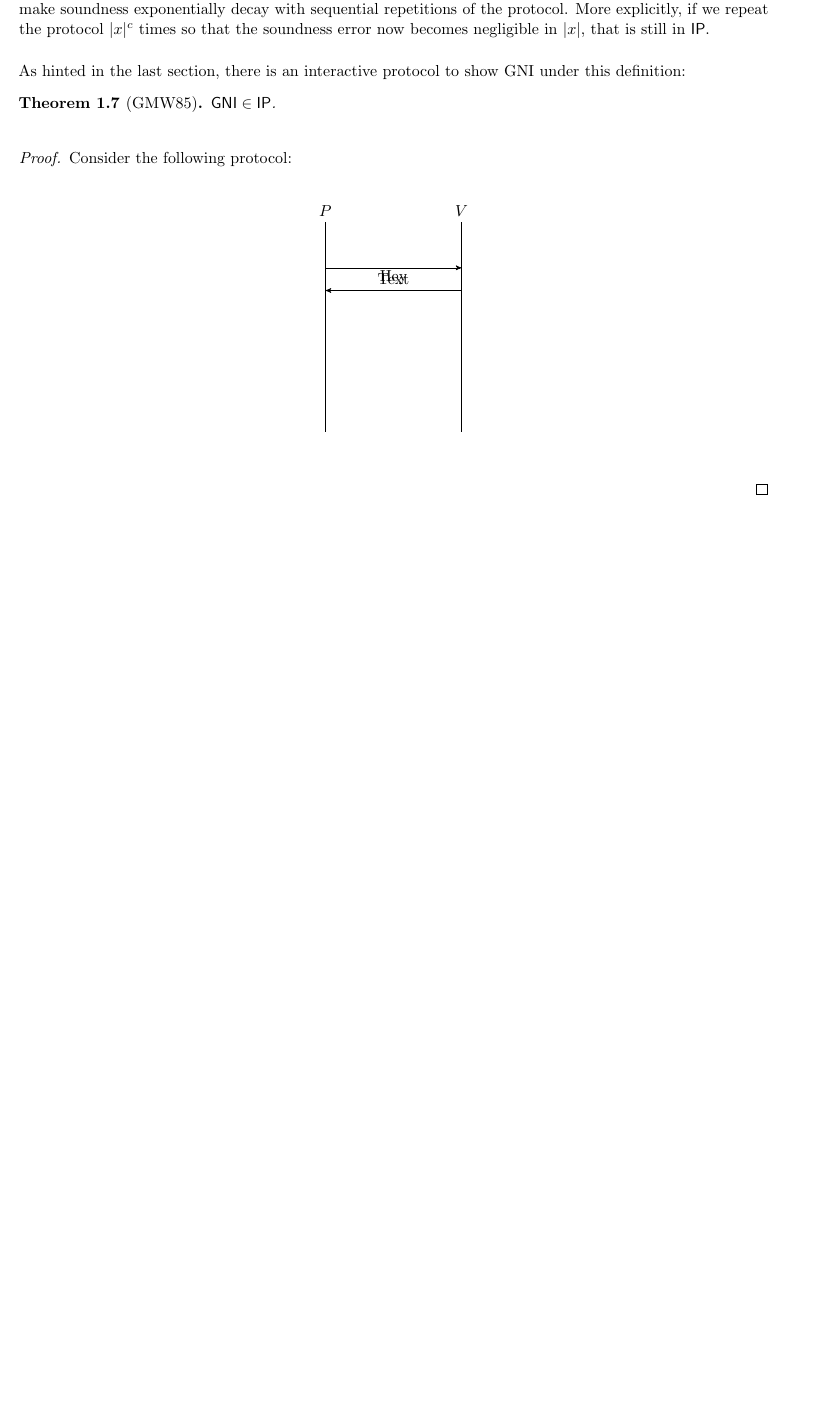
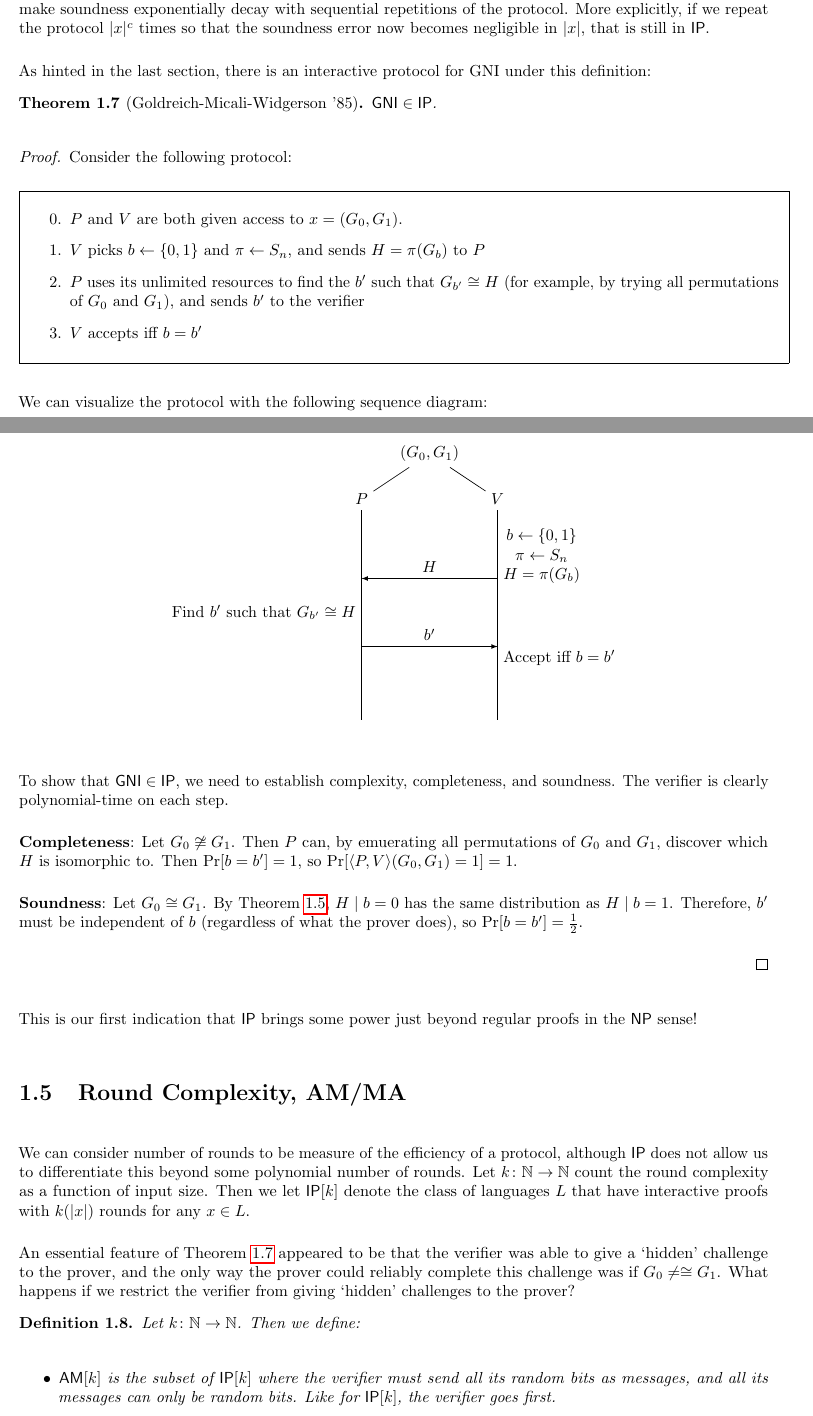
Before and after one commit to ugtcs/reading-group-notes, a LaTeX document (pcpip/sp20/week-1.tex, which reads pcpip/sp20/pcpip-scribe.sty): part of page 4 of 4 before the commit and two parts of pages 4 and 5 of 6 after it, the two joined at a grey line, cut so that both start at the same text, the shorter picture padded with empty space. Compiled offline with pdfLaTeX.

Commit message:
pcpip: finish (?) week1 notes

```diff
--- a/pcpip/sp20/pcpip-scribe.sty
+++ b/pcpip/sp20/pcpip-scribe.sty
@@ -25,6 +25,7 @@
 \usepackage{fancyhdr}
 \usepackage{paralist}
 \usepackage{tikz}
+\usepackage{cleveref}
 \usetikzlibrary{calc,positioning,arrows}
 
 \newcommand{\etal}{{\em et al.}\ }
@@ -116,3 +117,13 @@
 \DeclareMathOperator*{\poly}{\textup{poly}}
 \newcommand{\dIP}{\mathsf{dIP}}
 \newcommand{\IP}{\mathsf{IP}}
+\newcommand{\AM}{\mathsf{AM}}
+\newcommand{\MA}{\mathsf{MA}}
+
+\newcommand{\framed}[1]{
+   \noindent\fbox{
+      \parbox{\textwidth}{
+         #1
+      }
+   }
+}
--- a/pcpip/sp20/week-1.tex
+++ b/pcpip/sp20/week-1.tex
@@ -155,26 +156,77 @@ In this definition, both probabilities are now taken over the random coin flips
 Note also that we can make soundness exponentially decay with
 sequential repetitions of the protocol. More explicitly, if we repeat the protocol $|x|^c$ times so that the soundness error now becomes negligible in $|x|$, that is still in $\IP$.
 
-As hinted in the last section, there is an interactive protocol to show GNI under this definition:
+As hinted in the last section, there is an interactive protocol for GNI under this definition:
 
-\begin{theorem}[GMW85]
+\begin{theorem}[Goldreich-Micali-Widgerson '85] \label{thm:gni_protocol}
     $\textnormal{\textsf{GNI}} \in \IP$.
 \end{theorem}
-\begin{proof}
-Consider the following protocol:
-    \begin{center}
-    \begin{tikzpicture}[auto,>=stealth']
+\begin{proof} Consider the following protocol:
+
+\framed{
+    \begin{enumerate}
+        \item[0.] $P$ and $V$ are both given access to $x = (G_0, G_1)$.
+        \item $V$ picks $b \leftarrow \{0, 1 \}$ and $\pi \leftarrow S_n$, and sends $H = \pi(G_b)$ to $P$
+        \item $P$ uses its unlimited resources to find the $b'$ such that $G_{b'} \cong H$ (for example, by trying all permutations of $G_0$ and $G_1$), and sends $b'$ to the verifier
+        \item $V$ accepts iff $b = b'$
+    \end{enumerate}
+}
+
+We can visualize the protocol with the following sequence diagram:
+
+\begin{center}
+    \begin{tikzpicture}[auto,>=latex]
         \node[] (verifier) {$V$};
         \node[left of= verifier, node distance=3cm] (prover) {$P$};
         \node[below of=verifier, node distance=5cm] (verifier_ground) {};
         \node[below of=prover, node distance=5cm] (prover_ground) {};
+        \node[] at ($(prover)!0.5!(verifier)$) (between_pv) {};
+        \node[above of=between_pv] (input) {$(G_0, G_1)$};
         %
-        \draw (prover) -> (prover_ground);
+        \draw (prover) -- (prover_ground);
         \draw (verifier) -- (verifier_ground);
-        \draw[<-] ($(prover)!0.35!(prover_ground)$) -- node[above,scale=1,midway]{Hey} ($(verifier)!0.35!(verifier_ground)$);
-        \draw[->] ($(prover)!0.25!(prover_ground)$) -- node[below,scale=1,midway]{Text} ($(verifier)!0.25!(verifier_ground)$);
+        \node[anchor=west] (step-1) at ($(verifier)!0.25!(verifier_ground)$) {
+            \shortstack{
+                $b \leftarrow \{0, 1\}$  \\
+                $\pi \leftarrow S_n$ \\
+                $H = \pi(G_b)$
+            }
+       };
+       \draw (input) -- (prover);
+       \draw (input) -- (verifier);
+        \draw[<-] ($(prover)!0.35!(prover_ground)$) -- node[midway]{$H$} ($(verifier)!0.35!(verifier_ground)$);
+        \node[anchor=east] (step-2) at ($(prover)!0.5!(prover_ground)$) {
+            Find $b'$ such that $G_{b'} \cong H$
+       };
+        \draw[->] ($(prover)!0.65!(prover_ground)$) -- node[midway]{$b'$} ($(verifier)!0.65!(verifier_ground)$);
+       \node[anchor=west] (step-3) at ($(verifier)!0.7!(verifier_ground)$) {
+           Accept iff $b = b'$
+       };
     \end{tikzpicture}
 \end{center}
+To show that $\textsf{GNI} \in \IP$, we need to establish complexity, completeness, and soundness.
+The verifier is clearly polynomial-time on each step.
+
+\textbf{Completeness}: Let $G_0 \not\cong G_1$.
+Then $P$ can, by emuerating all permutations of $G_0$ and $G_1$, discover which $H$ is isomorphic to. Then $\Pr[b = b'] = 1$, so $\Pr[\langle P, V \rangle(G_0, G_1) = 1] = 1$.
+
+\textbf{Soundness}: Let $G_0 \cong G_1$.
+By \Cref{claim:iso_dist}, $H \mid b = 0$ has the same distribution as $H \mid b = 1$. Therefore, $b'$ must be independent of $b$ (regardless of what the prover does), so $\Pr[b = b'] = \frac12$.
 
 \end{proof}
 
+This is our first indication that $\IP$ brings some power just beyond regular proofs in the $\NP$ sense!
+
+\section{Round Complexity, AM/MA}
+
+We can consider number of rounds to be measure of the efficiency of a protocol, although $\IP$ does not allow us to differentiate this beyond some polynomial number of rounds. Let $k \colon \N \to \N$ count the round complexity as a function of input size.
+Then we let $\IP[k]$ denote the class of languages $L$ that have interactive proofs with $k(|x|)$ rounds for any $x \in L$.
+
+An essential feature of \Cref{thm:gni_protocol} appeared to be that the verifier was able to give a `hidden' challenge to the prover, and the only way the prover could reliably complete this challenge was if $G_0 \neq\cong G_1$.
+What happens if we restrict the verifier from giving `hidden' challenges to the prover?
+
+\begin{definition}
+Let $k \colon \N \to \N$. Then we define:
+\begin{itemize}
+    \item $\AM[k]$ is the subset of $\IP[k]$ where the verifier must send all its random bits as messages, and all its messages can only be random bits. Like for $\IP[k]$, the verifier goes first.
+    \item $\MA[k]$ is exactly like $\AM[k]$, except the prover goes first.
```
Also changed, not shown: pcpip/sp20/week-1.pdf, pcpip/sp20/week-1.tex (28 more changed lines), 1 other file.
